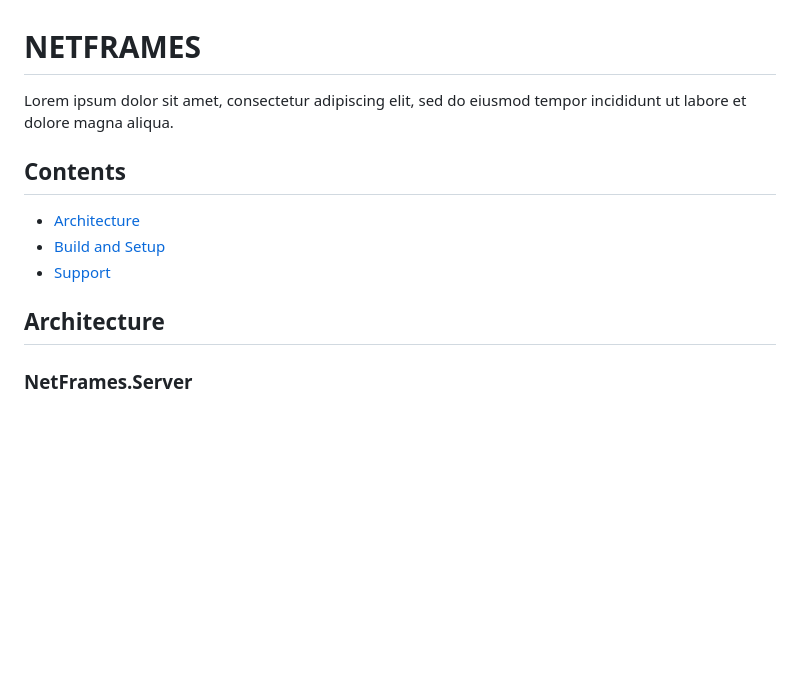
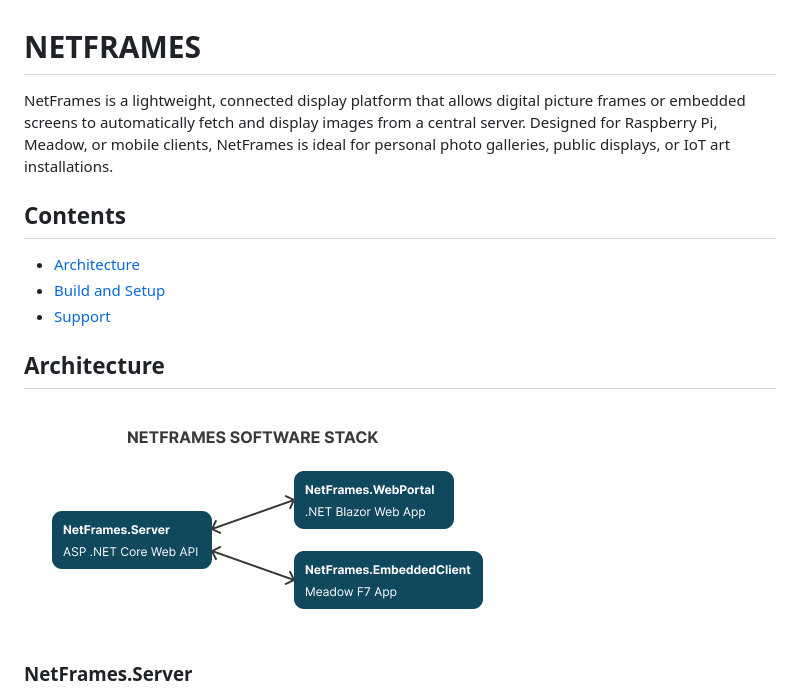
Before and after one commit to jorgedevs/NetFrames, a Markdown page: README.md, the part around the change. GitHub-like rendering; pictures changed too: Assets/netframes-software-stack.png (added); blank space fills up the shorter version.

```diff
--- a/README.md
+++ b/README.md
@@ -1,6 +1,6 @@
 # NETFRAMES
 
-Lorem ipsum dolor sit amet, consectetur adipiscing elit, sed do eiusmod tempor incididunt ut labore et dolore magna aliqua.
+NetFrames is a lightweight, connected display platform that allows digital picture frames or embedded screens to automatically fetch and display images from a central server. Designed for Raspberry Pi, Meadow, or mobile clients, NetFrames is ideal for personal photo galleries, public displays, or IoT art installations.
 
 ## Contents
 
@@ -9,6 +9,8 @@ Lorem ipsum dolor sit amet, consectetur adipiscing elit, sed do eiusmod tempor i
 * [Support](#support)
 
 ## Architecture
+
+![NetFrames.WebPortal](Assets/netframes-software-stack.png)
 
 ### NetFrames.Server
 
```
